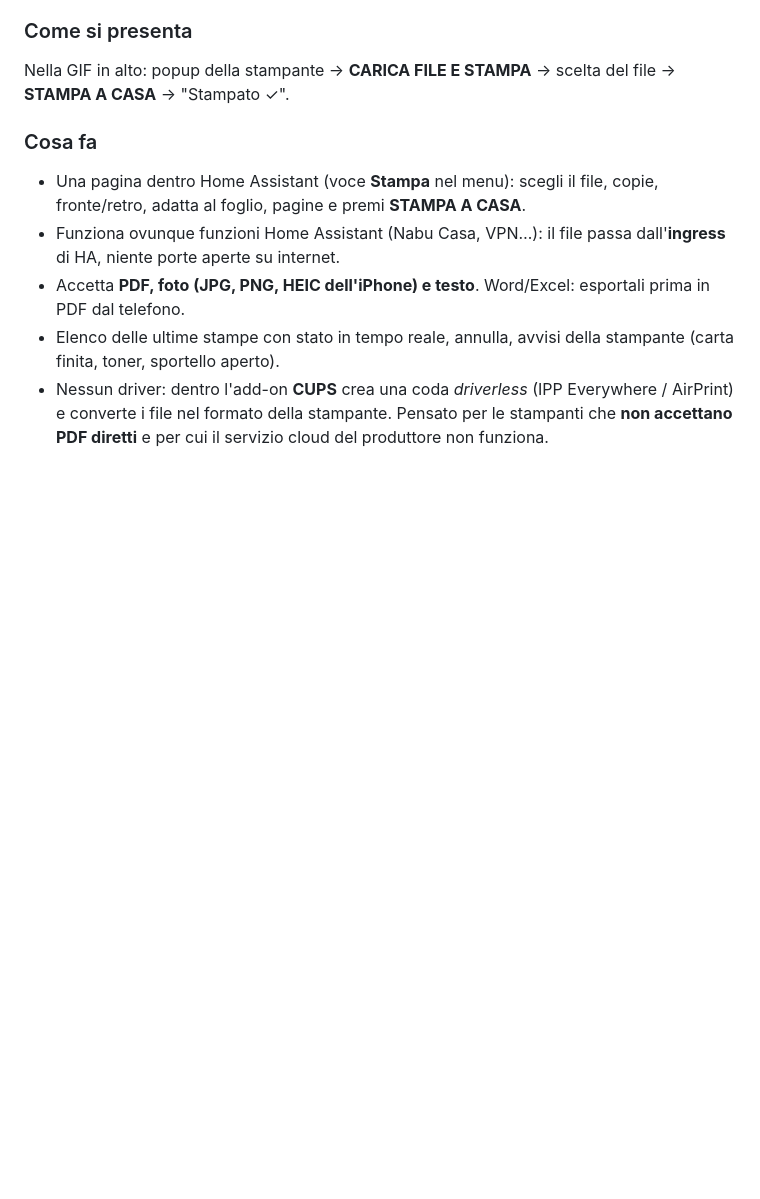
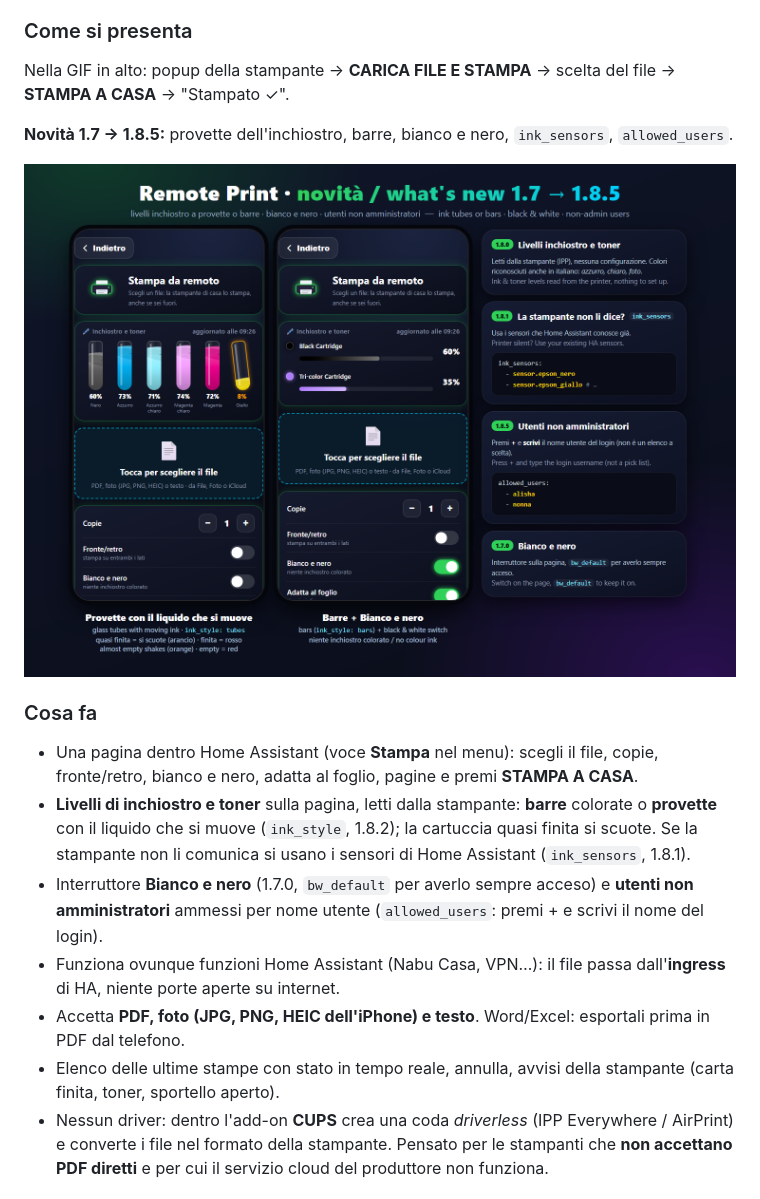
Before and after one commit to Gapman1980/ha-remote-print, a Markdown page: README.md, the part around one of its changes. GitHub-like rendering; pictures changed too: docs/novita_1_8.png (added); blank space fills up the shorter version.

Commit message:
README: what's new 1.7 - 1.8.5 with picture (ink tubes, bars, black & white, ink_sensors, allowed_users)
Co-Authored-By: Claude Opus 5.5 <noreply@anthropic.com>

```diff
--- a/README.md
+++ b/README.md
@@ -189,8 +192,14 @@ The web server only accepts requests coming from Home Assistant ingress (`172.30
 
 Nella GIF in alto: popup della stampante → **CARICA FILE E STAMPA** → scelta del file → **STAMPA A CASA** → "Stampato ✓".
 
+**Novità 1.7 → 1.8.5:** provette dell'inchiostro, barre, bianco e nero, `ink_sensors`, `allowed_users`.
+
+![Novità 1.7 - 1.8.5](docs/novita_1_8.png)
+
 ### Cosa fa
-- Una pagina dentro Home Assistant (voce **Stampa** nel menu): scegli il file, copie, fronte/retro, adatta al foglio, pagine e premi **STAMPA A CASA**.
+- Una pagina dentro Home Assistant (voce **Stampa** nel menu): scegli il file, copie, fronte/retro, bianco e nero, adatta al foglio, pagine e premi **STAMPA A CASA**.
+- **Livelli di inchiostro e toner** sulla pagina, letti dalla stampante: **barre** colorate o **provette** con il liquido che si muove (`ink_style`, 1.8.2); la cartuccia quasi finita si scuote. Se la stampante non li comunica si usano i sensori di Home Assistant (`ink_sensors`, 1.8.1).
+- Interruttore **Bianco e nero** (1.7.0, `bw_default` per averlo sempre acceso) e **utenti non amministratori** ammessi per nome utente (`allowed_users`: premi + e scrivi il nome del login).
 - Funziona ovunque funzioni Home Assistant (Nabu Casa, VPN…): il file passa dall'**ingress** di HA, niente porte aperte su internet.
 - Accetta **PDF, foto (JPG, PNG, HEIC dell'iPhone) e testo**. Word/Excel: esportali prima in PDF dal telefono.
 - Elenco delle ultime stampe con stato in tempo reale, annulla, avvisi della stampante (carta finita, toner, sportello aperto).
```
Also changed, not shown: other parts of README.md (+4 -1 lines).
